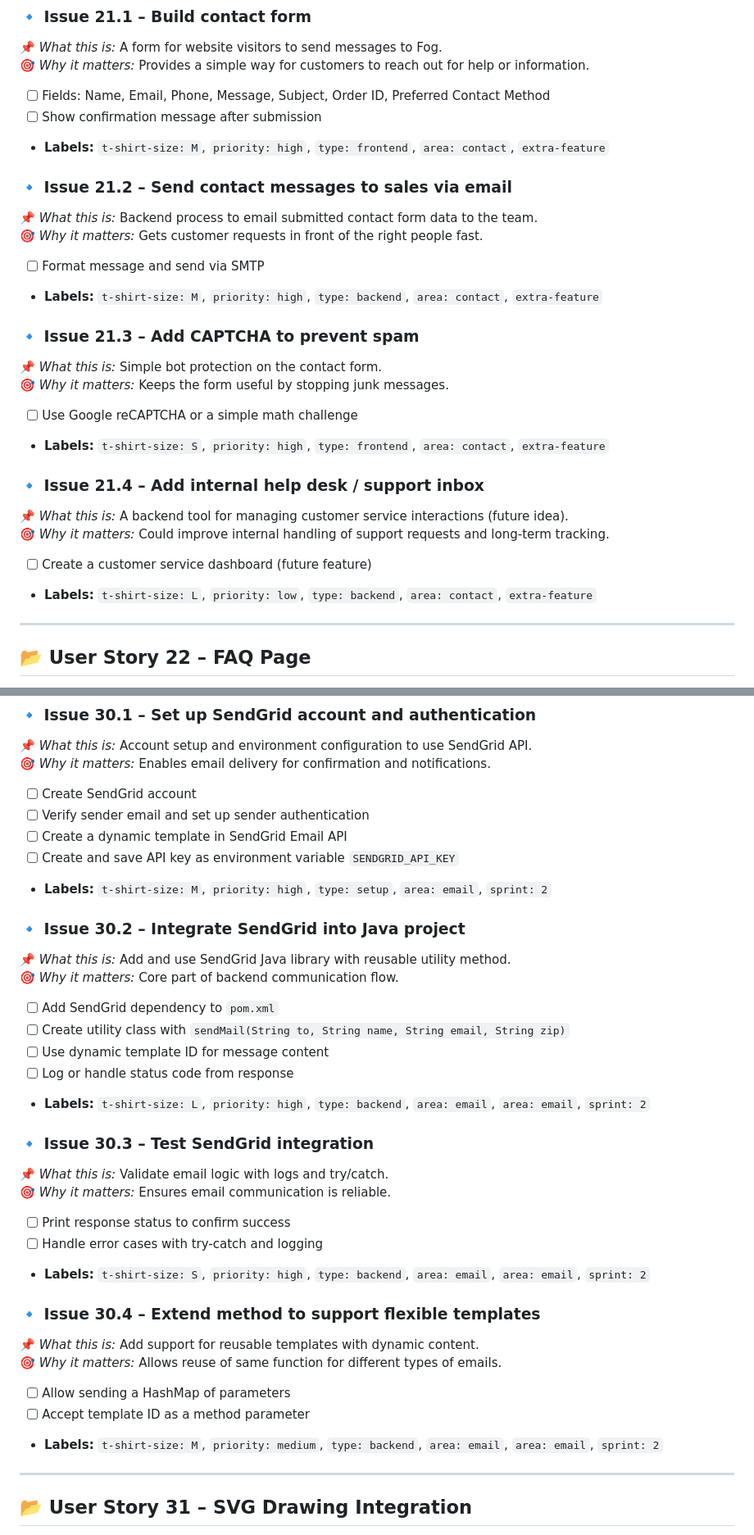
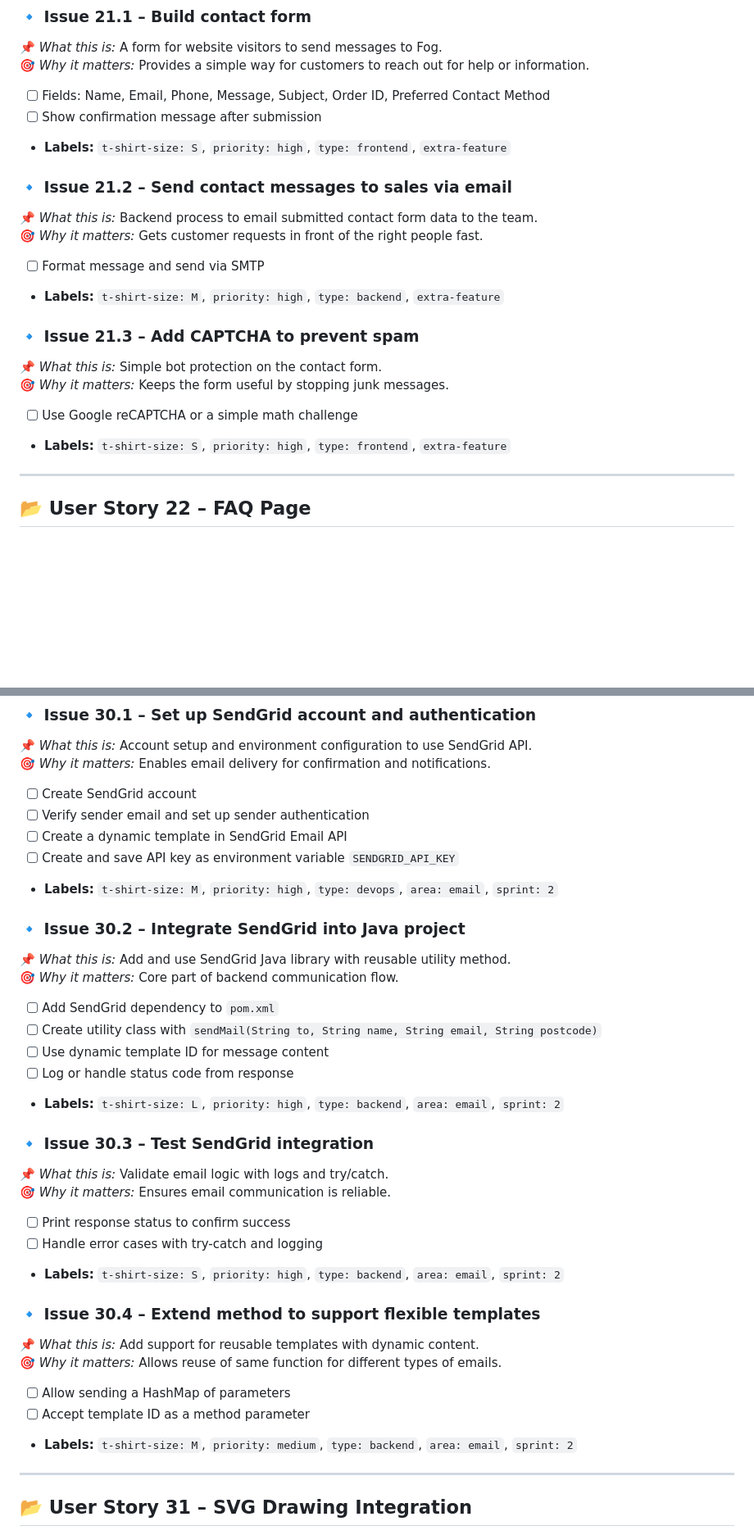
Before and after one commit to Styrse/Carport, a Markdown page: docs/process/fog_carport_cases.md, 2 parts joined by grey strips. Shown at 82% size. Rendered like a GitHub page; blank space fills up the shorter version.

```diff
--- a/docs/process/fog_carport_cases.md
+++ b/docs/process/fog_carport_cases.md
@@ -619,25 +625,19 @@
 🎯 *Why it matters:* Provides a simple way for customers to reach out for help or information.
 - [ ] Fields: Name, Email, Phone, Message, Subject, Order ID, Preferred Contact Method
 - [ ] Show confirmation message after submission
-- **Labels:** `t-shirt-size: M`, `priority: high`, `type: frontend`, `area: contact`, `extra-feature`
+- **Labels:** `t-shirt-size: S`, `priority: high`, `type: frontend`, `extra-feature`
 
 ### 🔹 Issue 21.2 – Send contact messages to sales via email
 📌 *What this is:* Backend process to email submitted contact form data to the team.
 🎯 *Why it matters:* Gets customer requests in front of the right people fast.
 - [ ] Format message and send via SMTP
-- **Labels:** `t-shirt-size: M`, `priority: high`, `type: backend`, `area: contact`, `extra-feature`
+- **Labels:** `t-shirt-size: M`, `priority: high`, `type: backend`, `extra-feature`
 
 ### 🔹 Issue 21.3 – Add CAPTCHA to prevent spam
 📌 *What this is:* Simple bot protection on the contact form.
 🎯 *Why it matters:* Keeps the form useful by stopping junk messages.
 - [ ] Use Google reCAPTCHA or a simple math challenge
-- **Labels:** `t-shirt-size: S`, `priority: high`, `type: frontend`, `area: contact`, `extra-feature`
-
-### 🔹 Issue 21.4 – Add internal help desk / support inbox
-📌 *What this is:* A backend tool for managing customer service interactions (future idea).
-🎯 *Why it matters:* Could improve internal handling of support requests and long-term tracking.
-- [ ] Create a customer service dashboard (future feature)
-- **Labels:** `t-shirt-size: L`, `priority: low`, `type: backend`, `area: contact`, `extra-feature`
+- **Labels:** `t-shirt-size: S`, `priority: high`, `type: frontend`, `extra-feature`
 
 ---
 
@@ -790,30 +790,30 @@
 - [ ] Verify sender email and set up sender authentication
 - [ ] Create a dynamic template in SendGrid Email API
 - [ ] Create and save API key as environment variable `SENDGRID_API_KEY`
-- **Labels:** `t-shirt-size: M`, `priority: high`, `type: setup`, `area: email`, `sprint: 2`
+- **Labels:** `t-shirt-size: M`, `priority: high`, `type: devops`, `area: email`, `sprint: 2`
 
 ### 🔹 Issue 30.2 – Integrate SendGrid into Java project
 📌 *What this is:* Add and use SendGrid Java library with reusable utility method.
 🎯 *Why it matters:* Core part of backend communication flow.
 - [ ] Add SendGrid dependency to `pom.xml`
-- [ ] Create utility class with `sendMail(String to, String name, String email, String zip)`
+- [ ] Create utility class with `sendMail(String to, String name, String email, String postcode)`
 - [ ] Use dynamic template ID for message content
 - [ ] Log or handle status code from response
-- **Labels:** `t-shirt-size: L`, `priority: high`, `type: backend`, `area: email`, `area: email`, `sprint: 2`
+- **Labels:** `t-shirt-size: L`, `priority: high`, `type: backend`, `area: email`, `sprint: 2`
 
 ### 🔹 Issue 30.3 – Test SendGrid integration
 📌 *What this is:* Validate email logic with logs and try/catch.
 🎯 *Why it matters:* Ensures email communication is reliable.
 - [ ] Print response status to confirm success
 - [ ] Handle error cases with try-catch and logging
-- **Labels:** `t-shirt-size: S`, `priority: high`, `type: backend`, `area: email`, `area: email`, `sprint: 2`
+- **Labels:** `t-shirt-size: S`, `priority: high`, `type: backend`, `area: email`, `sprint: 2`
 
 ### 🔹 Issue 30.4 – Extend method to support flexible templates
 📌 *What this is:* Add support for reusable templates with dynamic content.
 🎯 *Why it matters:* Allows reuse of same function for different types of emails.
 - [ ] Allow sending a HashMap of parameters
 - [ ] Accept template ID as a method parameter
-- **Labels:** `t-shirt-size: M`, `priority: medium`, `type: backend`, `area: email`, `area: email`, `sprint: 2`
+- **Labels:** `t-shirt-size: M`, `priority: medium`, `type: backend`, `area: email`, `sprint: 2`
 
 ---
 
```
Also changed, not shown: other parts of docs/process/fog_carport_cases.md (+33 -27 lines).
